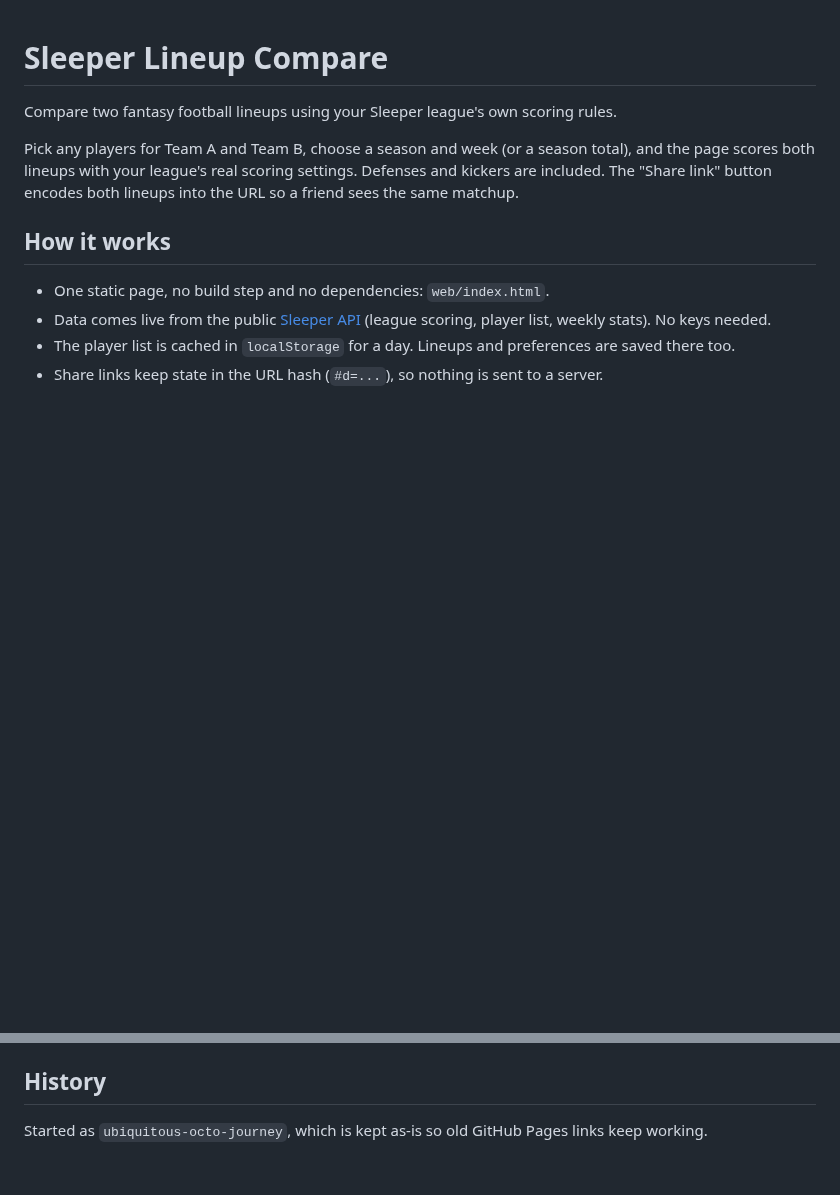
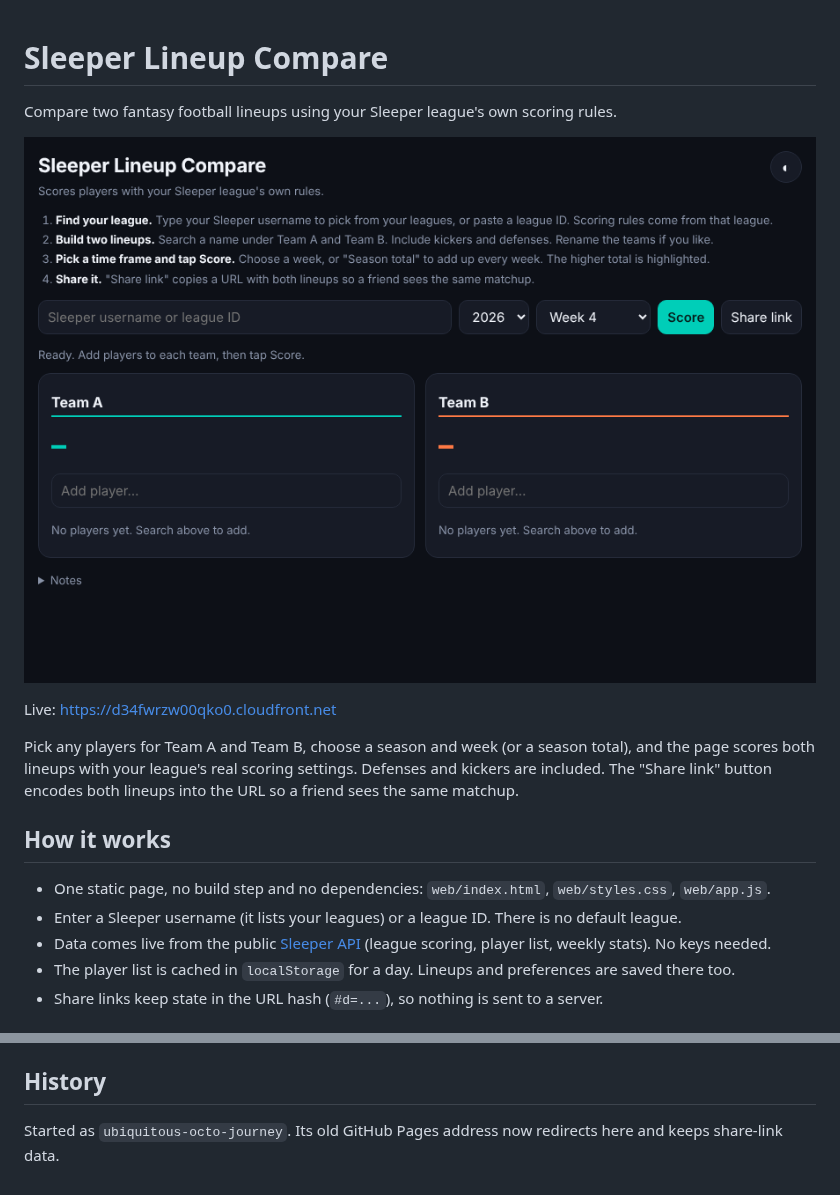
Before and after one commit to rclegg/sleeper-lineup-compare, a Markdown page: README.md, 2 parts joined by grey strips. Rendered like a GitHub page; pictures changed too: docs/screenshot.png (added); blank space fills up the shorter version.

Commit message:
Split page into html/css/js, add README screenshot
Co-Authored-By: Claude Sonnet 5.5 <noreply@anthropic.com>
Claude-Session: https://claude.ai/code/session_015b1QK2edD2KzTfo7sgKLrM

```diff
--- a/README.md
+++ b/README.md
@@ -1,12 +1,17 @@
 # Sleeper Lineup Compare
 
 Compare two fantasy football lineups using your Sleeper league's own scoring rules.
+
+![Sleeper Lineup Compare](docs/screenshot.png)
+
+Live: https://d34fwrzw00qko0.cloudfront.net
 
 Pick any players for Team A and Team B, choose a season and week (or a season total), and the page scores both lineups with your league's real scoring settings. Defenses and kickers are included. The "Share link" button encodes both lineups into the URL so a friend sees the same matchup.
 
 ## How it works
 
-- One static page, no build step and no dependencies: `web/index.html`.
+- One static page, no build step and no dependencies: `web/index.html`, `web/styles.css`, `web/app.js`.
+- Enter a Sleeper username (it lists your leagues) or a league ID. There is no default league.
 - Data comes live from the public [Sleeper API](https://docs.sleeper.com/) (league scoring, player list, weekly stats). No keys needed.
 - The player list is cached in `localStorage` for a day. Lineups and preferences are saved there too.
 - Share links keep state in the URL hash (`#d=...`), so nothing is sent to a server.
@@ -21,4 +26,4 @@ Open `web/index.html` in a browser, or `python3 -m http.server -d web`.
 
 ## History
 
-Started as `ubiquitous-octo-journey`, which is kept as-is so old GitHub Pages links keep working.
+Started as `ubiquitous-octo-journey`. Its old GitHub Pages address now redirects here and keeps share-link data.
```
Also changed, not shown: 3 other files.
